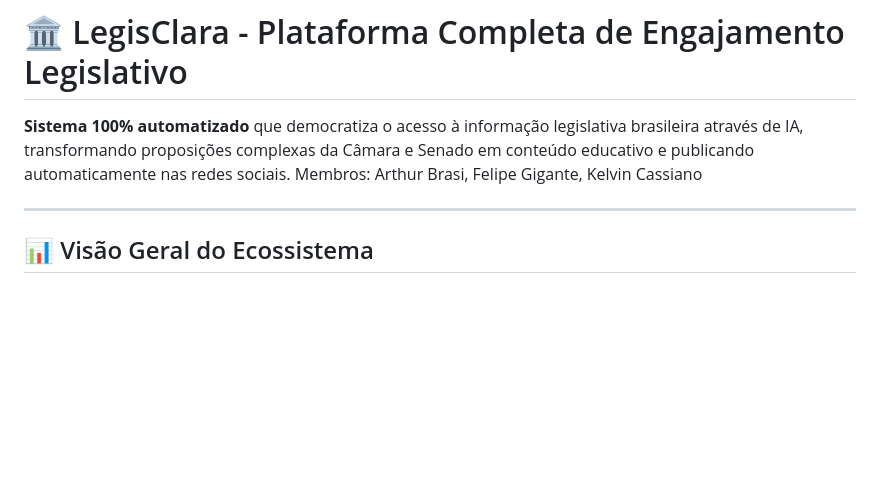
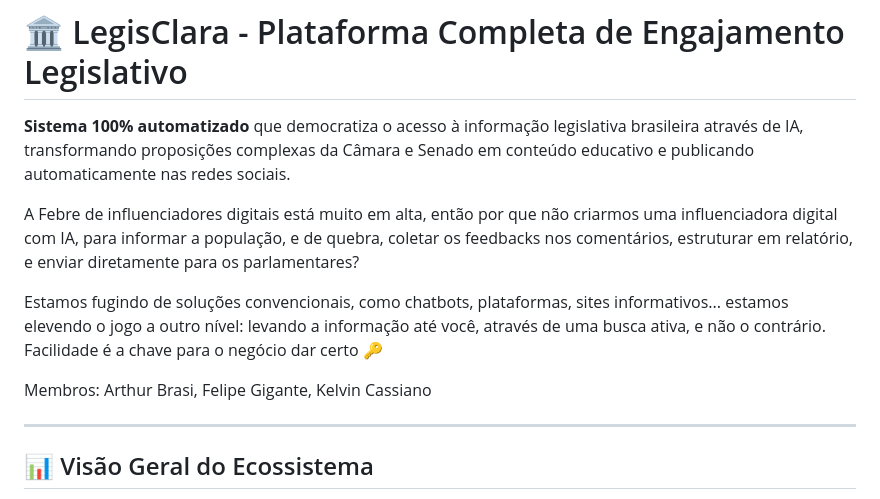
Before and after one commit to FelipeGigante/LegisClara, a Markdown page: README.md, the part around the change. Rendered like a GitHub page; blank space fills up the shorter version.

```diff
--- a/README.md
+++ b/README.md
@@ -1,6 +1,11 @@
 # 🏛️ LegisClara - Plataforma Completa de Engajamento Legislativo
 
 **Sistema 100% automatizado** que democratiza o acesso à informação legislativa brasileira através de IA, transformando proposições complexas da Câmara e Senado em conteúdo educativo e publicando automaticamente nas redes sociais.
+
+A Febre de influenciadores digitais está muito em alta, então por que não criarmos uma influenciadora digital com IA, para informar a população, e de quebra, coletar os feedbacks nos comentários, estruturar em relatório, e enviar diretamente para os parlamentares?
+
+Estamos fugindo de soluções convencionais, como chatbots, plataformas, sites informativos... estamos elevendo o jogo a outro nível: levando a informação até você, através de uma busca ativa, e não o contrário. Facilidade é a chave para o negócio dar certo 🔑
+
 Membros: Arthur Brasi, Felipe Gigante, Kelvin Cassiano
 
 ---
```
